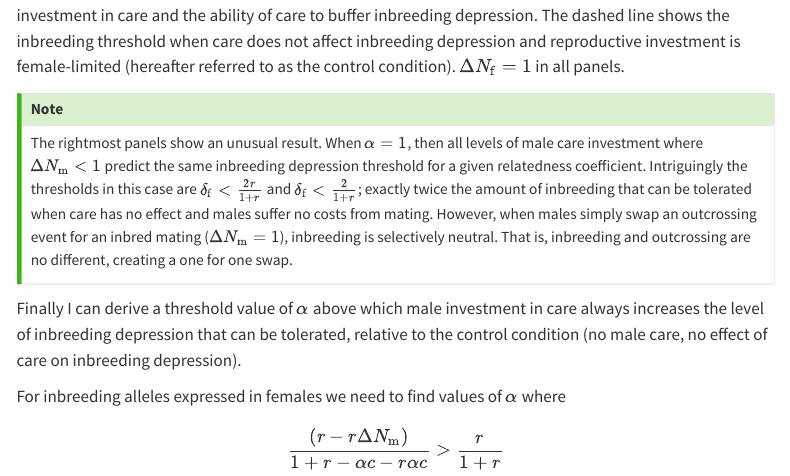
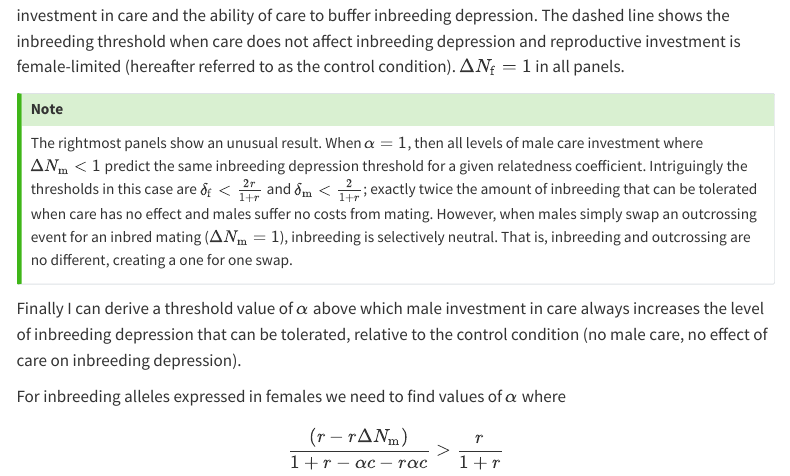
Before and after one commit to Kokkonut-case/inbreeding_parental_care, a Quarto document (workbook.qmd): the page in a window 1100 px wide, from 3260 px down. Rendered offline with R 4.5, knitr and Pandoc in place of Quarto, with nearby package versions; some code elsewhere in the file could not run offline; menus at the side of the page are left out.

Commit message:
another typo

```diff
--- a/workbook.qmd
+++ b/workbook.qmd
@@ -232,7 +232,7 @@ delta_Nm_pc_plot
 ::: callout-tip
 ## Note
 
-The rightmost panels show an unusual result. When $\alpha = 1$, then all levels of male care investment where $\Delta N_\mathrm{m} < 1$ predict the same inbreeding depression threshold for a given relatedness coefficient. Intriguingly the thresholds in this case are $\delta_\mathrm{f} < \frac{2r}{1 + r}$ and $\delta_\mathrm{f} < \frac{2}{1 + r}$; exactly twice the amount of inbreeding that can be tolerated when care has no effect and males suffer no costs from mating. However, when males simply swap an outcrossing event for an inbred mating ($\Delta N_\mathrm{m} = 1$), inbreeding is selectively neutral. That is, inbreeding and outcrossing are no different, creating a one for one swap.
+The rightmost panels show an unusual result. When $\alpha = 1$, then all levels of male care investment where $\Delta N_\mathrm{m} < 1$ predict the same inbreeding depression threshold for a given relatedness coefficient. Intriguingly the thresholds in this case are $\delta_\mathrm{f} < \frac{2r}{1 + r}$ and $\delta_\mathrm{m} < \frac{2}{1 + r}$; exactly twice the amount of inbreeding that can be tolerated when care has no effect and males suffer no costs from mating. However, when males simply swap an outcrossing event for an inbred mating ($\Delta N_\mathrm{m} = 1$), inbreeding is selectively neutral. That is, inbreeding and outcrossing are no different, creating a one for one swap.
 :::
 
 Finally I can derive a threshold value of $\alpha$ above which male investment in care always increases the level of inbreeding depression that can be tolerated, relative to the control condition (no male care, no effect of care on inbreeding depression).
```
Also changed, not shown: docs/search.json.
